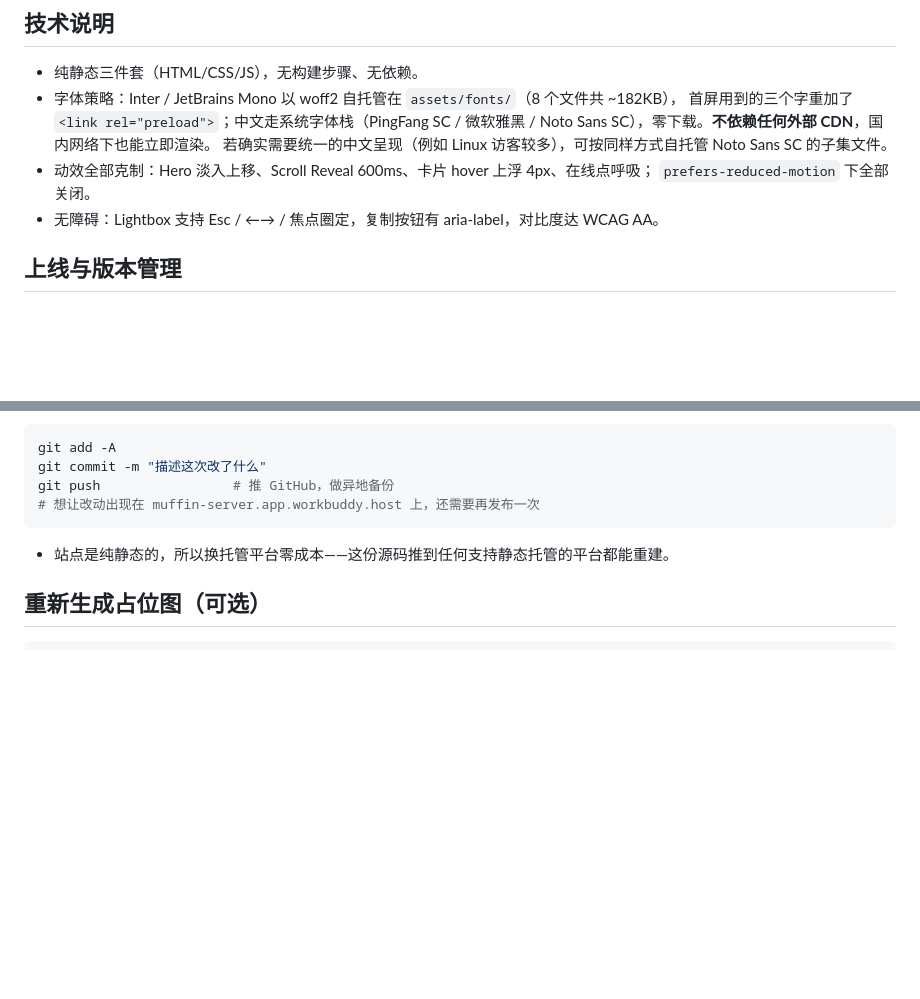
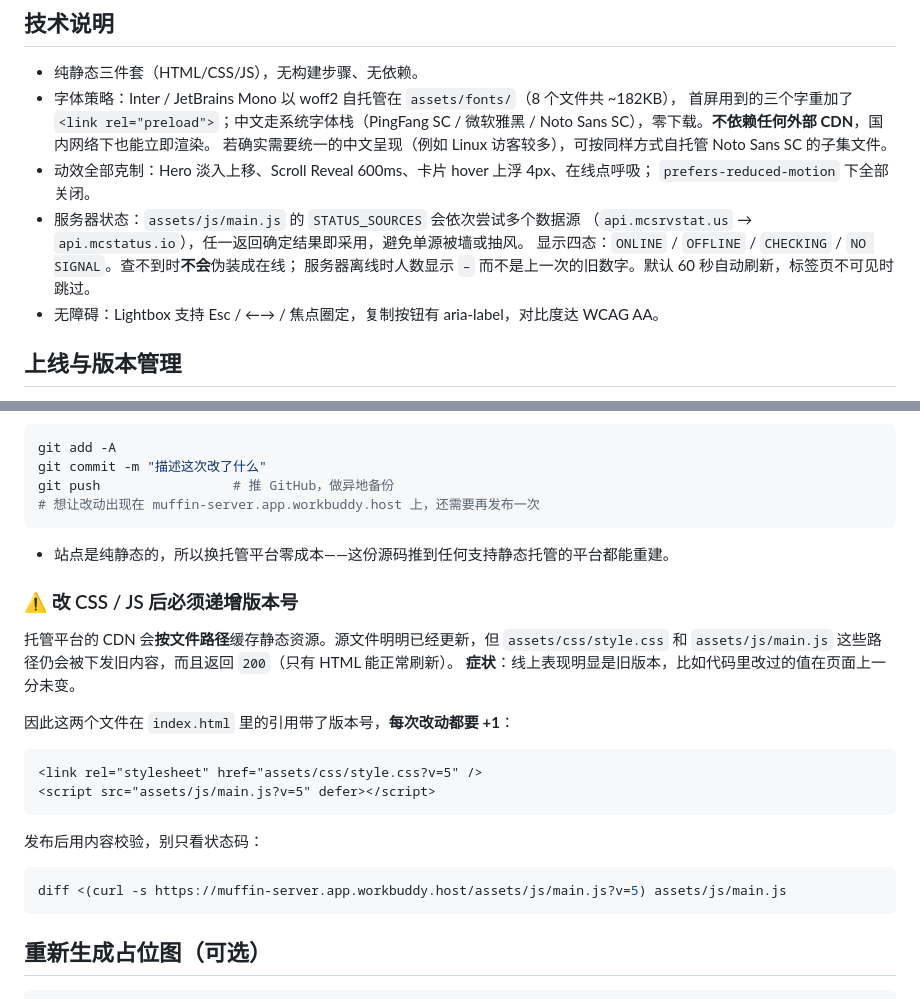
Before and after one commit to AlleinMuffin/muffin-site, a Markdown page: README.md, 2 parts joined by grey strips. GitHub-like rendering; blank space fills up the shorter version.

Commit message:
docs: 记录 CDN 缓存坑与版本号约定、状态多数据源说明

````diff
--- a/README.md
+++ b/README.md
@@ -57,6 +57,10 @@ python -m http.server 8000
   若确实需要统一的中文呈现（例如 Linux 访客较多），可按同样方式自托管 Noto Sans SC 的子集文件。
 - 动效全部克制：Hero 淡入上移、Scroll Reveal 600ms、卡片 hover 上浮 4px、在线点呼吸；
   `prefers-reduced-motion` 下全部关闭。
+- 服务器状态：`assets/js/main.js` 的 `STATUS_SOURCES` 会依次尝试多个数据源
+  （`api.mcsrvstat.us` → `api.mcstatus.io`），任一返回确定结果即采用，避免单源被墙或抽风。
+  显示四态：`ONLINE` / `OFFLINE` / `CHECKING` / `NO SIGNAL`。查不到时**不会**伪装成在线；
+  服务器离线时人数显示 `–` 而不是上一次的旧数字。默认 60 秒自动刷新，标签页不可见时跳过。
 - 无障碍：Lightbox 支持 Esc / ←→ / 焦点圈定，复制按钮有 aria-label，对比度达 WCAG AA。
 
 ## 上线与版本管理
@@ -78,6 +82,25 @@ git push                 # 推 GitHub，做异地备份
 
 - 站点是纯静态的，所以换托管平台零成本——这份源码推到任何支持静态托管的平台都能重建。
 
+### ⚠ 改 CSS / JS 后必须递增版本号
+
+托管平台的 CDN 会**按文件路径**缓存静态资源。源文件明明已经更新，但 `assets/css/style.css`
+和 `assets/js/main.js` 这些路径仍会被下发旧内容，而且返回 `200`（只有 HTML 能正常刷新）。
+**症状**：线上表现明显是旧版本，比如代码里改过的值在页面上一分未变。
+
+因此这两个文件在 `index.html` 里的引用带了版本号，**每次改动都要 +1**：
+
+```html
+<link rel="stylesheet" href="assets/css/style.css?v=5" />
+<script src="assets/js/main.js?v=5" defer></script>
+```
+
+发布后用内容校验，别只看状态码：
+
+```bash
+diff <(curl -s https://muffin-server.app.workbuddy.host/assets/js/main.js?v=5) assets/js/main.js
+```
+
 ## 重新生成占位图（可选）
 
 ```bash
````
